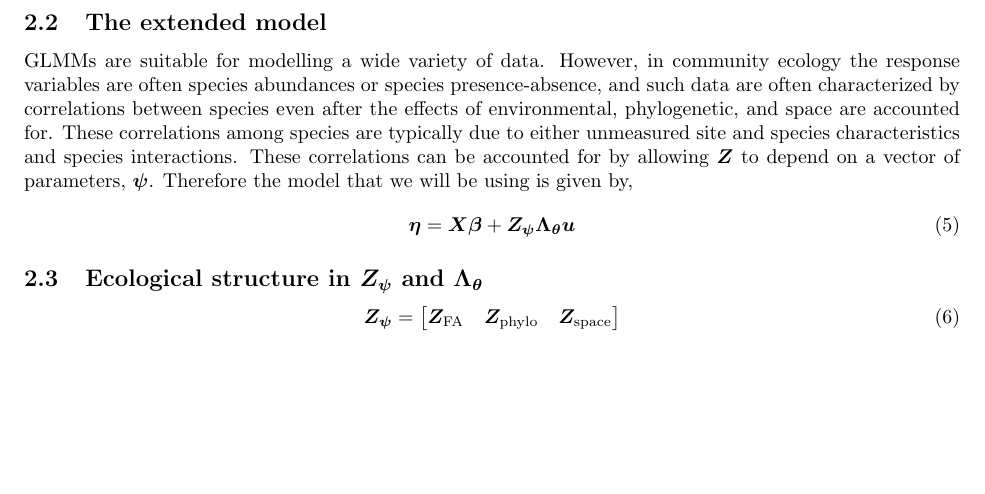
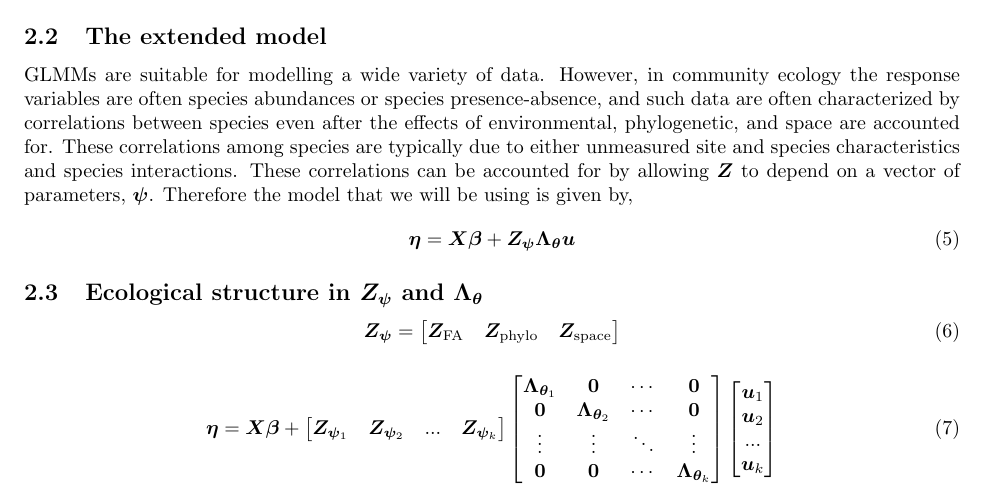
Before and after one commit to stevencarlislewalker/lme4ord, a LaTeX document (inst/misc/modelDescription/modelDescription.tex): part of the page, cut so that both start at the same text, the shorter picture padded with empty space. Compiled offline with pdfLaTeX.

Commit message:
more model decription

```diff
--- a/inst/misc/modelDescription/modelDescription.tex
+++ b/inst/misc/modelDescription/modelDescription.tex
@@ -93,6 +93,23 @@ $\bm\psi$.  Therefore the model that we will be using is given by,
   \end{bmatrix}
 \end{equation}
 
+\begin{equation}
+  \label{eq:9}
+  \bm\eta = \bm X\bm\beta +
+  \begin{bmatrix}
+    \bm Z_{\bm\psi_1} & \bm Z_{\bm\psi_2} & ... & \bm Z_{\bm\psi_k} \\
+  \end{bmatrix}
+  \begin{bmatrix}
+    \bm\Lambda_{\bm\theta_1} & \bm 0 & \cdots & \bm 0 \\
+    \bm 0 & \bm\Lambda_{\bm\theta_2} & \cdots & \bm 0 \\
+    \vdots   & \vdots & \ddots & \vdots \\
+    \bm 0 & \bm 0 & \cdots & \bm\Lambda_{\bm\theta_k} \\
+  \end{bmatrix}
+  \begin{bmatrix}
+    \bm u_1 \\ \bm u_2 \\ ... \\ \bm u_k \\
+  \end{bmatrix}
+\end{equation}
+
 
 
 
```
Also changed, not shown: inst/misc/modelDescription/modelDescription.pdf.
